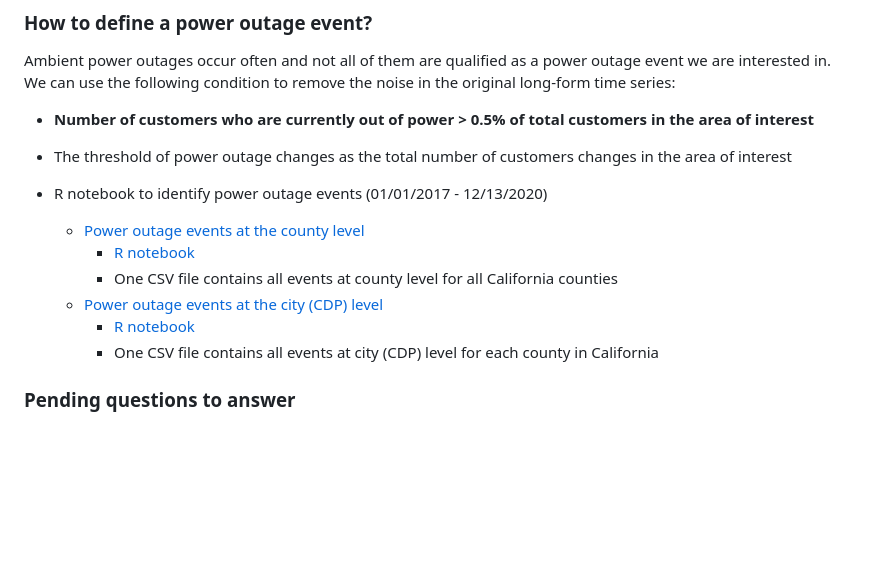
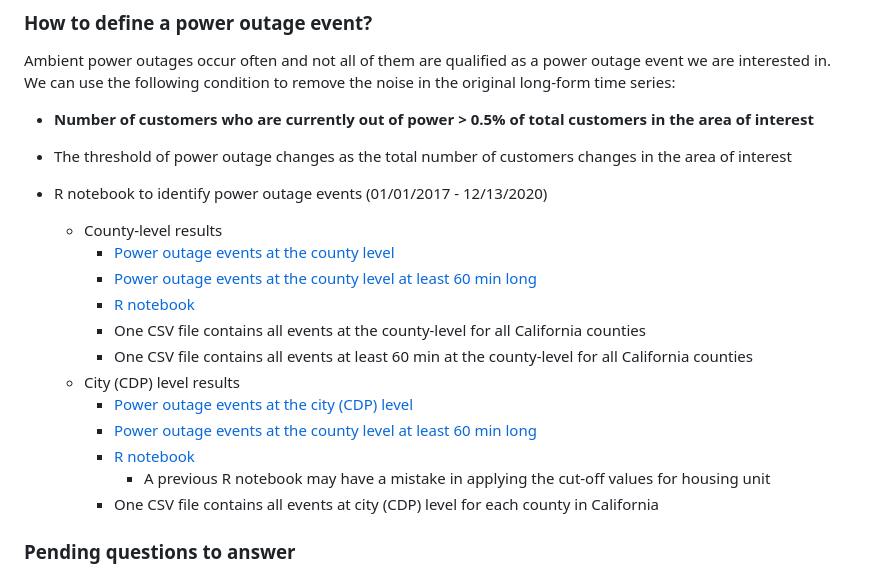
Before and after one commit to jiashenyue/ca-poweroutage-likelihood-study, a Markdown page: README.md, the part around the change. Rendered like a GitHub page; blank space fills up the shorter version.

```diff
--- a/README.md
+++ b/README.md
@@ -31,11 +31,17 @@ Ambient power outages occur often and not all of them are qualified as a power o
 - The threshold of power outage changes as the total number of customers changes in the area of interest
 
 - R notebook to identify power outage events (01/01/2017 - 12/13/2020)
-  - [Power outage events at the county level](https://drive.google.com/drive/folders/1mD1S8xvQ_8K7czHtK3wyadoOMOudkvU0?usp=drive_link)
+  - County-level results
+    - [Power outage events at the county level](https://drive.google.com/drive/folders/1-_uz2dtk2M_hbct2KTkB-fWJu8J9JFKq?usp=drive_link)
+    - [Power outage events at the county level at least 60 min long](https://drive.google.com/drive/folders/1-0nBPb0xWOGO5oWIx4-Pyvtl7es1H3VS?usp=drive_link)
     - [R notebook](https://htmlpreview.github.io/?https://github.com/jiashenyue/ca-poweroutage-likelihood-study/blob/main/code/01_generate_outage_events_county.nb.html)
-    - One CSV file contains all events at county level for all California counties
-  - [Power outage events at the city (CDP) level](https://drive.google.com/drive/folders/1k_aXyadT98D4FRbBTB4SQ-9dQYJojwnt?usp=drive_link)
-    - [R notebook](https://htmlpreview.github.io/?https://github.com/jiashenyue/ca-poweroutage-likelihood-study/blob/main/code/03_generate_outage_events_city.nb.html)
+    - One CSV file contains all events at the county-level for all California counties
+    - One CSV file contains all events at least 60 min at the county-level for all California counties
+  - City (CDP) level results
+    - [Power outage events at the city (CDP) level]()
+    - [Power outage events at the county level at least 60 min long]()
+    - [R notebook](https://htmlpreview.github.io/?https://github.com/jiashenyue/ca-poweroutage-likelihood-study/blob/main/code/05_generate_outage_events_city.nb.html)
+      - A previous R notebook may have a mistake in applying the cut-off values for housing unit
     - One CSV file contains all events at city (CDP) level for each county in California
 
 ### Pending questions to answer
```
